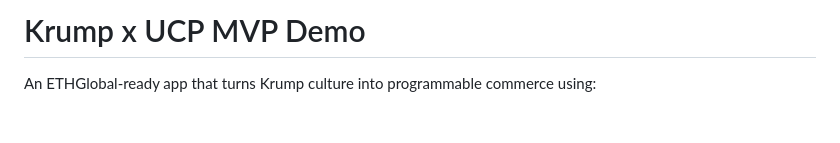
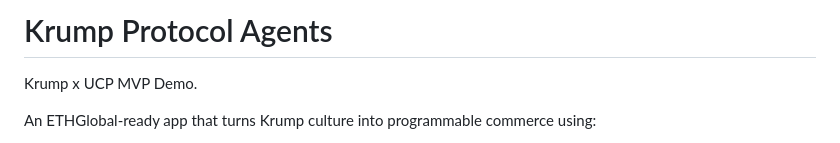
Before and after one commit to arunnadarasa/ethglobalkrump, a Markdown page: README.md, the part around the change. Rendered like a GitHub page; blank space fills up the shorter version.

Commit message:
Rename project messaging to Krump Protocol Agents.
This updates the landing page and pitch deck markdown assets and refreshes README branding to match the selected product name.

Made-with: Cursor

```diff
--- a/README.md
+++ b/README.md
@@ -1,4 +1,6 @@
-# Krump x UCP MVP Demo
+# Krump Protocol Agents
+
+Krump x UCP MVP Demo.
 
 An ETHGlobal-ready app that turns Krump culture into programmable commerce using:
 
```
Also changed, not shown: docs/lovable-landing-page.md (added, +94 -0 lines), docs/pitch-slide-deck.md (added, +131 -0 lines).
